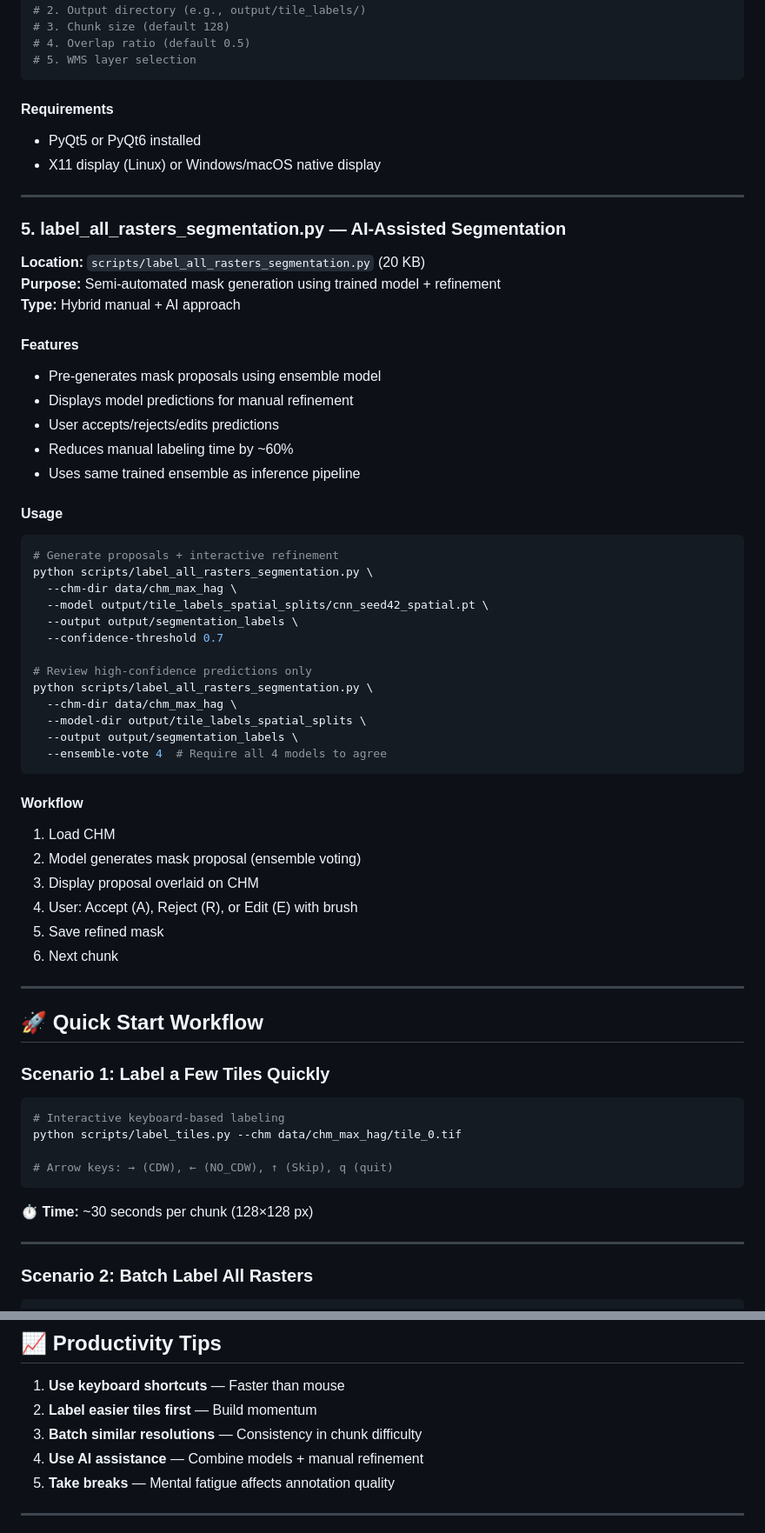
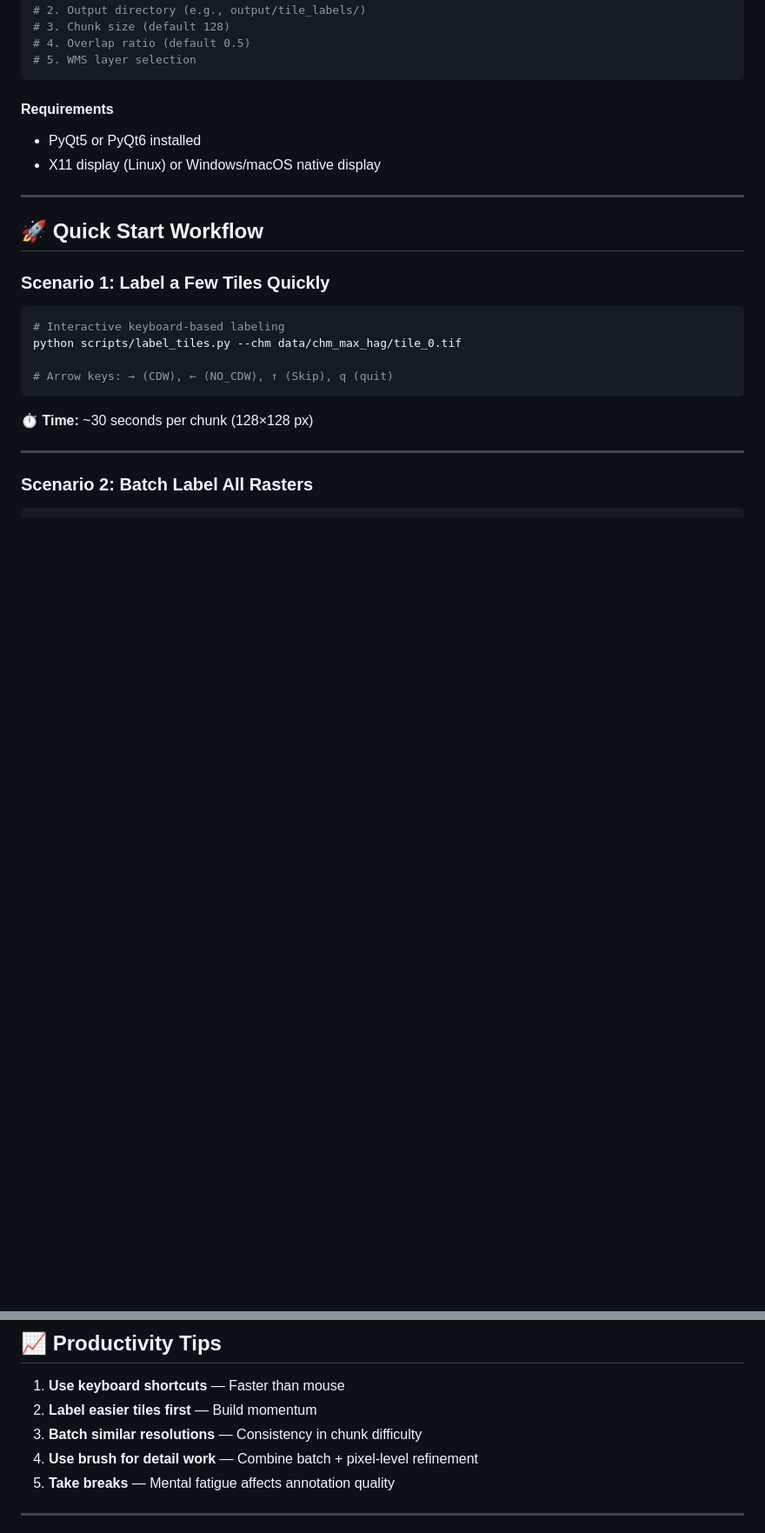
Before and after one commit to taavip/Lamapuit, a Markdown page: LABELING_TOOLS_GUIDE.md, 2 parts joined by grey strips. Shown at 87% size. Rendered like a GitHub page; blank space fills up the shorter version.

````diff
--- a/LABELING_TOOLS_GUIDE.md
+++ b/LABELING_TOOLS_GUIDE.md
@@ -231,47 +230,6 @@ python scripts/label_all_rasters_gui.py
 
 ---
 
-### 5. **label_all_rasters_segmentation.py** — AI-Assisted Segmentation
-
-**Location:** `scripts/label_all_rasters_segmentation.py` (20 KB)
-**Purpose:** Semi-automated mask generation using trained model + refinement
-**Type:** Hybrid manual + AI approach
-
-#### Features
-- Pre-generates mask proposals using ensemble model
-- Displays model predictions for manual refinement
-- User accepts/rejects/edits predictions
-- Reduces manual labeling time by ~60%
-- Uses same trained ensemble as inference pipeline
-
-#### Usage
-
-```bash
-# Generate proposals + interactive refinement
-python scripts/label_all_rasters_segmentation.py \
-  --chm-dir data/chm_max_hag \
-  --model output/tile_labels_spatial_splits/cnn_seed42_spatial.pt \
-  --output output/segmentation_labels \
-  --confidence-threshold 0.7
-
-# Review high-confidence predictions only
-python scripts/label_all_rasters_segmentation.py \
-  --chm-dir data/chm_max_hag \
-  --model-dir output/tile_labels_spatial_splits \
-  --output output/segmentation_labels \
-  --ensemble-vote 4  # Require all 4 models to agree
-```
-
-#### Workflow
-1. Load CHM
-2. Model generates mask proposal (ensemble voting)
-3. Display proposal overlaid on CHM
-4. User: Accept (A), Reject (R), or Edit (E) with brush
-5. Save refined mask
-6. Next chunk
-
----
-
 ## 🚀 Quick Start Workflow
 
 ### Scenario 1: Label a Few Tiles Quickly
@@ -373,7 +316,7 @@ python scripts/label_tiles.py \
 1. **Use keyboard shortcuts** — Faster than mouse
 2. **Label easier tiles first** — Build momentum
 3. **Batch similar resolutions** — Consistency in chunk difficulty
-4. **Use AI assistance** — Combine models + manual refinement
+4. **Use brush for detail work** — Combine batch + pixel-level refinement
 5. **Take breaks** — Mental fatigue affects annotation quality
 
 ---
````
Also changed, not shown: other parts of LABELING_TOOLS_GUIDE.md (+0 -16 lines), PROJECT_TIMELINE_AND_EXPERIMENTS.md (+53 -19 lines).
